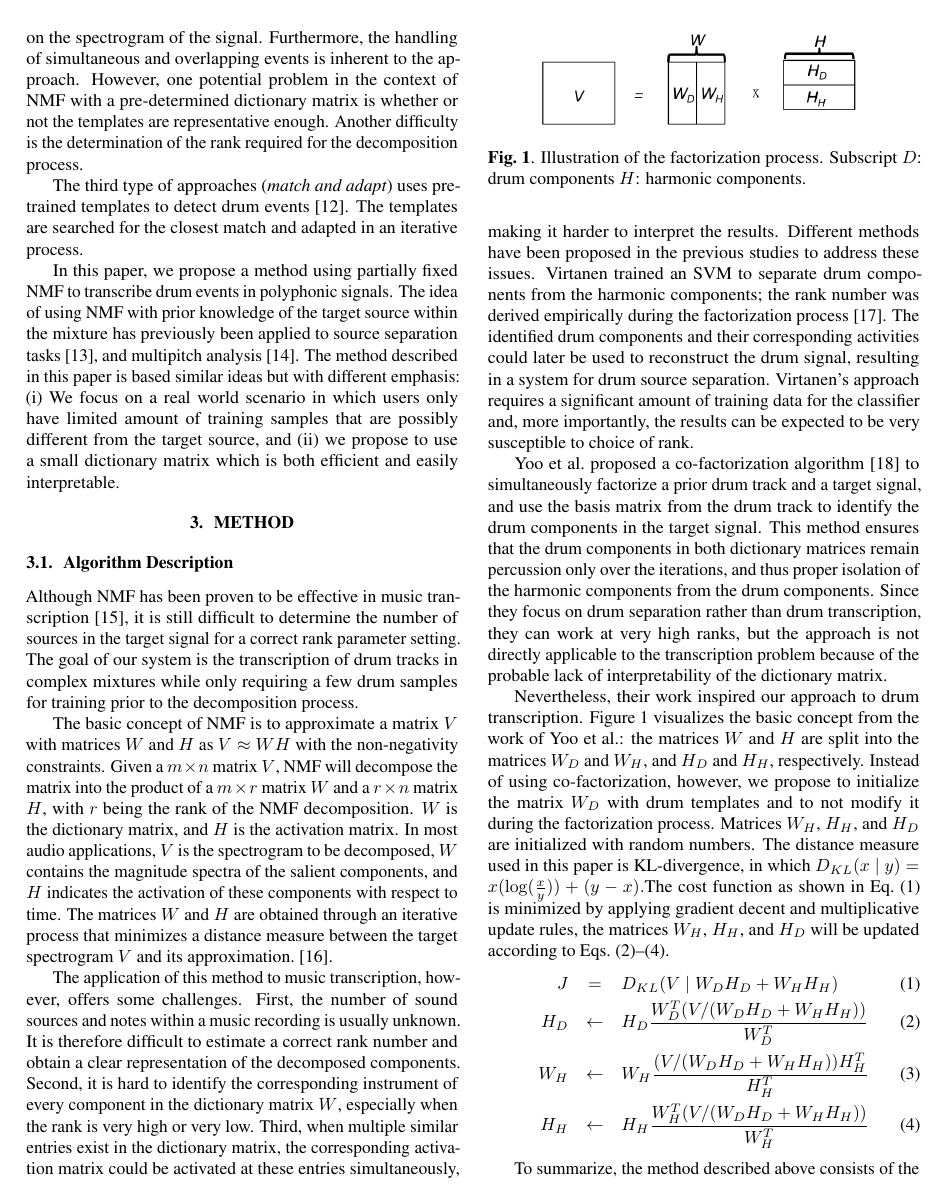
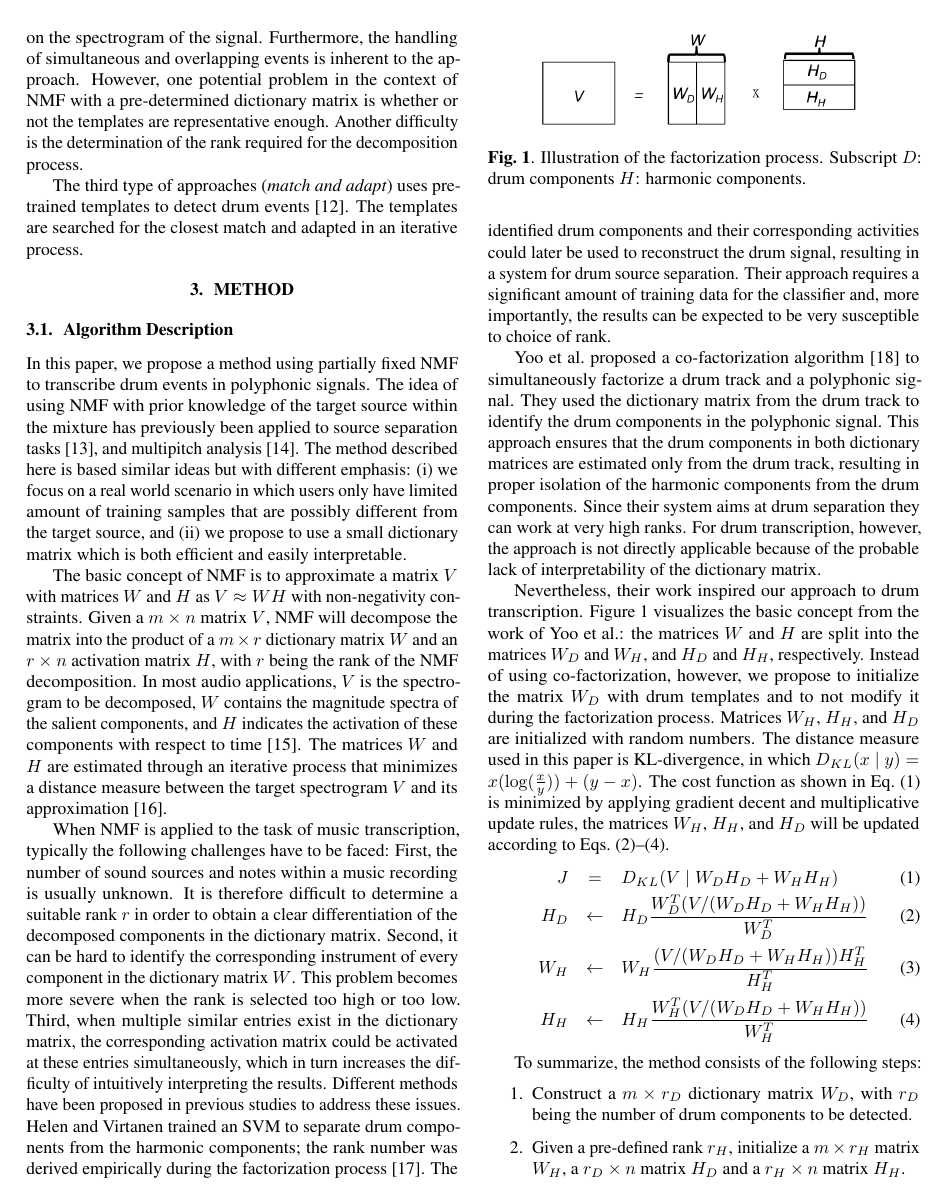
Before and after one commit to cwu307/cw_paper, a LaTeX paper (cw icassp2015/cw_icassp2015.tex): page 2 of 6 before the commit and page 2 of 5 after it. Compiled offline with pdfLaTeX.

Commit message:
- done first round of editing

```diff
--- a/cw icassp2015/cw_icassp2015.tex
+++ b/cw icassp2015/cw_icassp2015.tex
@@ -73,9 +73,6 @@ The third type of approaches (\textit{match and adapt}) uses pre-trained templat
 
 %WHAT ABOUT THESE PUBLICATIONS --- THEY ARE NOT REFERENCED IN THE OVERVIEW: \cite{scholler_sparse_2011}. I didn't cite this one
 %delete one citation here
-In this paper, we propose a method using partially fixed NMF to transcribe drum events in polyphonic signals. The idea of using NMF with prior knowledge of the target source within the mixture has previously been applied to source separation tasks \cite{smaragdis_ssnmf_2007}, and multipitch analysis \cite{raczynski_hnmf_2007}. The method described in this paper is based similar ideas but with different emphasis:
-(i)~We focus on a real world scenario in which users only have limited amount of training samples that are possibly different from the target source, and
-(ii)~we propose to use a small dictionary matrix which is both efficient and easily interpretable.
 
 \vspace{-2mm}
 %maybe describe the partially fixed idea?
@@ -83,18 +80,21 @@ In this paper, we propose a method using partially fixed NMF to transcribe drum
 \subsection{Algorithm Description}\label{subsec:algorithm description}
 % introduce NMF here
 %In this paper, we present a method based on NMF.
-Although NMF has been proven to be effective in music transcription \cite{smaragdis_non-negative_2003}, it is still difficult to determine the number of sources in the target signal for a correct rank parameter setting. The goal of our system is the transcription of drum tracks in complex mixtures while only requiring a few drum samples for training prior to the decomposition process.
+In this paper, we propose a method using partially fixed NMF to transcribe drum events in polyphonic signals. The idea of using NMF with prior knowledge of the target source within the mixture has previously been applied to source separation tasks \cite{smaragdis_ssnmf_2007}, and multipitch analysis \cite{raczynski_hnmf_2007}. The method described here is based similar ideas but with different emphasis:
+(i)~we focus on a real world scenario in which users only have limited amount of training samples that are possibly different from the target source, and
+(ii)~we propose to use a small dictionary matrix which is both efficient and easily interpretable.
 
-The basic concept of NMF is to approximate a matrix $V$ with matrices $W$ and $H$ as $V \approx WH$ with the non-negativity constraints. Given a $m \times n$ matrix $V$, NMF will decompose the matrix into the product of a $m \times r$ matrix $W$ and a $r \times n$ matrix $H$, with $r$ being the rank of the NMF decomposition. $W$ is the dictionary matrix, and $H$ is the activation matrix. In most audio applications, $V$ is the spectrogram to be decomposed, $W$ contains the magnitude spectra of the salient components, and $H$ indicates the activation of these components with respect to time. The matrices $W$ and $H$ are obtained through an iterative process that minimizes a distance measure between the target spectrogram $V$ and its approximation. \cite{lee_algorithms_2000}.
+The basic concept of NMF is to approximate a matrix $V$ with matrices $W$ and $H$ as $V \approx WH$ with non-negativity constraints. Given a $m \times n$ matrix $V$, NMF will decompose the matrix into the product of a $m \times r$ dictionary matrix $W$ and an $r \times n$ activation matrix $H$, with $r$ being the rank of the NMF decomposition. In most audio applications, $V$ is the spectrogram to be decomposed, $W$ contains the magnitude spectra of the salient components, and $H$ indicates the activation of these components with respect to time \cite{smaragdis_non-negative_2003}. The matrices $W$ and $H$ are estimated through an iterative process that minimizes a distance measure between the target spectrogram $V$ and its approximation \cite{lee_algorithms_2000}.
 
-The application of this method to music transcription, however, offers some challenges.
-First, the number of sound sources and notes within a music recording is usually unknown. It is therefore difficult to estimate a correct rank number and obtain a clear representation of the decomposed  components.
-Second, it is hard to identify the corresponding instrument of every component in the dictionary matrix $W$, especially when the rank is very high or very low.
-Third, when multiple similar entries exist in the dictionary matrix, the corresponding activation matrix could be activated at these entries simultaneously, making it harder to interpret the results. %MAYBE THERE IS A POINT TO BE MADE ABOUT THE ACTIVITY MATRIX AS WELL?
-Different methods have been proposed in the previous studies to address these issues. Virtanen trained an SVM to separate drum components from the harmonic components; the rank number was derived empirically during the factorization process \cite{helen_separation_2005}. The identified drum components and their corresponding activities could later be used to reconstruct the drum signal, resulting in a system for drum source separation. Virtanen's approach requires a significant amount of training data for the classifier and, more importantly, the results can be expected to be very susceptible to choice of rank. %However, this method requires separated data to train the classifier, and the results could be data-dependent.
+When NMF is applied to the task of music transcription, typically the following challenges have to be faced:
+%The application of this method to music transcription, however, offers some challenges.
+First, the number of sound sources and notes within a music recording is usually unknown. It is therefore difficult to determine a suitable rank $r$ in order to obtain a clear differentiation of the decomposed components in the dictionary matrix.
+Second, it can be  hard to identify the corresponding instrument of every component in the dictionary matrix $W$. This problem becomes more severe when the rank is selected too high or too low.
+Third, when multiple similar entries exist in the dictionary matrix, the corresponding activation matrix could be activated at these entries simultaneously, which in turn increases the difficulty of intuitively interpreting the results. %MAYBE THERE IS A POINT TO BE MADE ABOUT THE ACTIVITY MATRIX AS WELL?
+Different methods have been proposed in previous studies to address these issues. Helen and Virtanen trained an SVM to separate drum components from the harmonic components; the rank number was derived empirically during the factorization process \cite{helen_separation_2005}. The identified drum components and their corresponding activities could later be used to reconstruct the drum signal, resulting in a system for drum source separation. Their approach requires a significant amount of training data for the classifier and, more importantly, the results can be expected to be very susceptible to choice of rank. %However, this method requires separated data to train the classifier, and the results could be data-dependent.
 %I think I need to be careful in this paragraph...
 
-Yoo et al.\ proposed a co-factorization algorithm \cite{yoo_nonnegative_2010} to simultaneously factorize a prior drum track and a target signal, and use the basis matrix from the drum track to identify the drum components in the target signal. This method ensures that the drum components in both dictionary matrices remain percussion only over the iterations, and thus proper isolation of the harmonic components from the drum components. Since they focus on drum separation rather than drum transcription, they can work at very high ranks, but the approach is not directly applicable to the transcription problem because of the probable lack of interpretability of the dictionary matrix.
+Yoo et al.\ proposed a co-factorization algorithm \cite{yoo_nonnegative_2010} to simultaneously factorize a drum track and a polyphonic signal. They used the dictionary matrix from the drum track to identify the drum components in the polyphonic signal. This approach ensures that the drum components in both dictionary matrices are estimated only from the drum track, resulting in proper isolation of the harmonic components from the drum components. Since their system aims at drum separation they can work at very high ranks. For drum transcription, however, the approach is not directly applicable because of the probable lack of interpretability of the dictionary matrix.
 %============= Factorization figure
 \begin{figure}
  \centering
@@ -126,10 +126,10 @@ H_{H} &\leftarrow& H_{H}\frac{W_{H}^T (V/(W_{D}H_{D} + W_{H}H_{H}))}{W_{H}^T}
 \end{eqnarray}
 
 %\vspace{-5mm}
-To summarize, the method described above consists of the following steps:
+To summarize, the method consists of the following steps:
 %\begin{inparaenum}
 \begin{enumerate}
-    \item   Construct a $m \times r_D$ dictionary matrix $W_D$, $r_D$ is the number of drum components to be detected.
+    \item   Construct a $m \times r_D$ dictionary matrix $W_D$, with $r_D$ being the number of drum components to be detected.
     \item   Given a pre-defined rank $r_H$, initialize a $m \times r_H$ matrix $W_H$, a $r_D \times n$ matrix $H_D$ and a $r_H \times n$ matrix $H_H$.
     \item   Normalize $W_D$ and $W_H$.
     \item   Update $H_D$, $W_H$, and $H_H$ using Eqs.~\eqref{eq:updateHD}--\eqref{eq:updateHH}.
```
Also changed, not shown: cw icassp2015/cw_icassp2015.tex (42 more changed lines).
